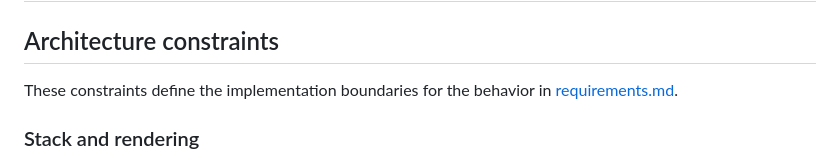
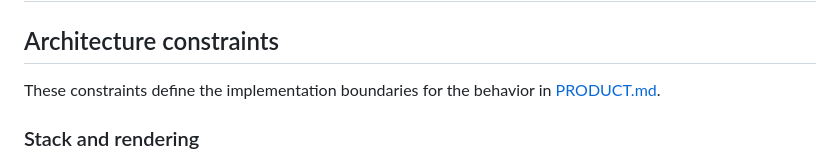
Before and after one commit to klntsky/slopgrid, a Markdown page: ARCHITECTURE.md, the part around the change. GitHub-like rendering.

Commit message:
docs: rename product requirements to PRODUCT.md

```diff
--- a/ARCHITECTURE.md
+++ b/ARCHITECTURE.md
@@ -2,7 +2,7 @@
 
 ## Architecture constraints
 
-These constraints define the implementation boundaries for the behavior in [requirements.md](requirements.md).
+These constraints define the implementation boundaries for the behavior in [PRODUCT.md](PRODUCT.md).
 
 ### Stack and rendering
 
```
Also changed, not shown: PRODUCT.md (renamed from requirements.md).
